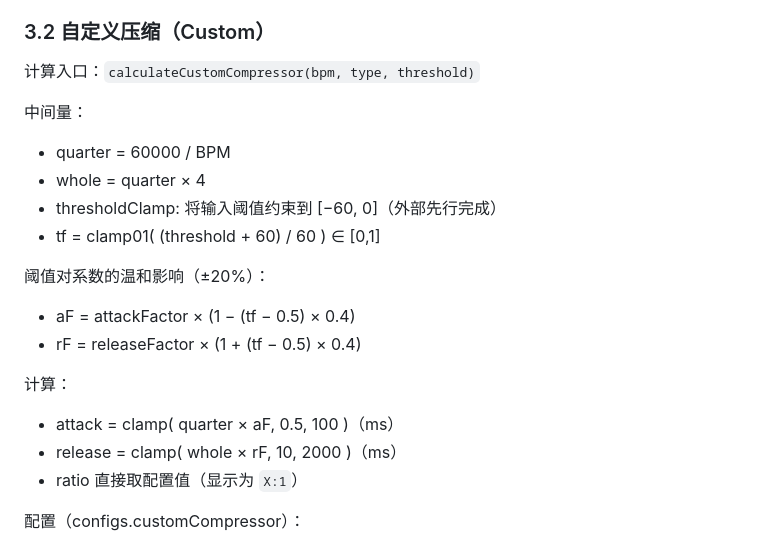
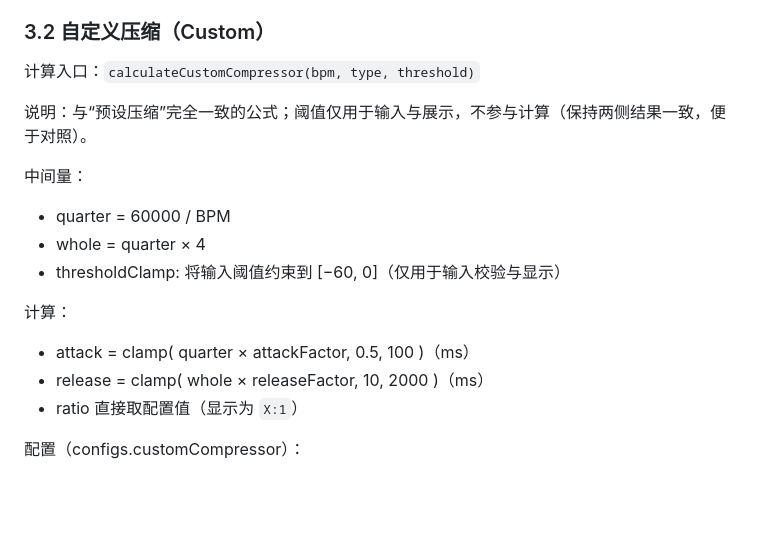
Before and after one commit to martjay/audiocalc-next, a Markdown page: docs/计算参数说明.md, the part around the change. GitHub-like rendering; blank space fills up the shorter version.

Commit message:
docs: 更新《计算参数说明》— 自定义压缩改为与预设一致（阈值不参与计算）

```diff
--- a/docs/计算参数说明.md
+++ b/docs/计算参数说明.md
@@ -93,21 +93,17 @@
 
 计算入口：`calculateCustomCompressor(bpm, type, threshold)`
 
+说明：与“预设压缩”完全一致的公式；阈值仅用于输入与展示，不参与计算（保持两侧结果一致，便于对照）。
+
 中间量：
 - quarter = 60000 / BPM
 - whole = quarter × 4
-- thresholdClamp: 将输入阈值约束到 [−60, 0]（外部先行完成）
-- tf = clamp01( (threshold + 60) / 60 )  ∈ [0,1]
-
-阈值对系数的温和影响（±20%）：
-
-- aF = attackFactor × (1 − (tf − 0.5) × 0.4)
-- rF = releaseFactor × (1 + (tf − 0.5) × 0.4)
+- thresholdClamp: 将输入阈值约束到 [−60, 0]（仅用于输入校验与显示）
 
 计算：
 
-- attack = clamp( quarter × aF, 0.5, 100 )（ms）
-- release = clamp( whole × rF, 10, 2000 )（ms）
+- attack = clamp( quarter × attackFactor, 0.5, 100 )（ms）
+- release = clamp( whole × releaseFactor, 10, 2000 )（ms）
 - ratio 直接取配置值（显示为 `X:1`）
 
 配置（configs.customCompressor）：
```
